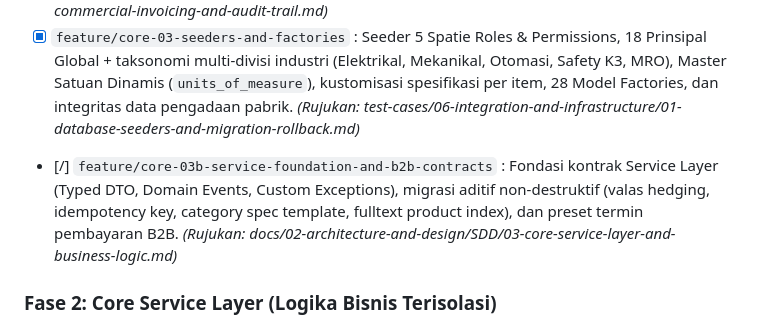
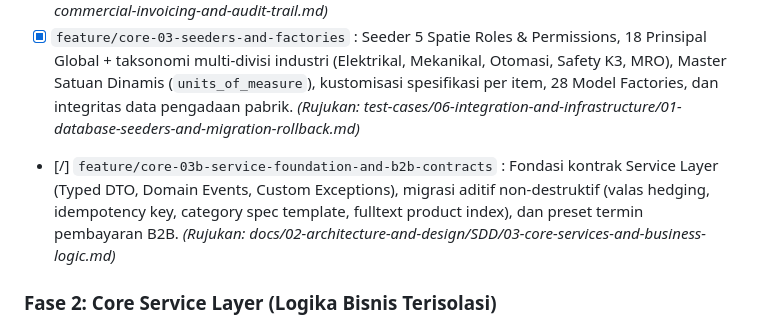
Before and after one commit to Dinoxxc/bimabergawa, a Markdown page: AGENTS.md, the part around the change. GitHub-like rendering.

Commit message:
docs: synchronize SDD-01 schema dictionary, SDD-02 model snippets, and AGENTS.md link reference

```diff
--- a/AGENTS.md
+++ b/AGENTS.md
@@ -282,7 +282,7 @@ Gunakan checklist ini untuk melacak status pengerjaan setiap sub-bagian. Perbaru
 - [x] `feature/core-01-database-migrations` : Skema tabel migrasi MySQL 8.0 InnoDB (23 tabel domain: `brands`, `categories`, `products`, `product_specifications`, `product_images`, `inquiries`, `inquiry_items`, `inquiry_telemetries`, `quotations`, `quotation_payment_terms`, `quotation_items`, `sales_orders`, `delivery_orders`, `delivery_order_items`, `invoices`, `invoice_items`, `commission_tiers`, `freelance_sales`, `commission_payouts`, `document_sequences`, `article_categories`, `articles`, `system_settings`, `notifications`, `internal_comments`, `activity_logs`) dilengkapi Soft Deletes dan multi-currency. *(Rujukan: test-cases/06-integration-and-infrastructure/01-database-seeders-and-migration-rollback.md)*
 - [x] `feature/core-02-eloquent-models-and-scopes` : 27 Model Eloquent domain, relasi ORM historis full-chain (`withTrashed`), `latestOfMany`, enkripsi data pribadi UU PDP `$casts = ['encrypted']`, Global Scope `AgentTenantScope` (dengan bypass staf internal & isolasi `CommissionPayout`), proteksi komentar internal `agent_comment_visibility`, `ProductObserver` resolusi slug deterministik deleting/restoring, dan `Relation::enforceMorphMap()`. *(Rujukan: test-cases/05-security-and-non-functional/04-data-privacy-and-audit-logging.md, test-cases/03-agent-commission-portal/02-agent-inquiry-and-tenant-isolation.md, test-cases/02-internal-erp-crm/06-commercial-invoicing-and-audit-trail.md)*
 - [x] `feature/core-03-seeders-and-factories` : Seeder 5 Spatie Roles & Permissions, 18 Prinsipal Global + taksonomi multi-divisi industri (Elektrikal, Mekanikal, Otomasi, Safety K3, MRO), Master Satuan Dinamis (`units_of_measure`), kustomisasi spesifikasi per item, 28 Model Factories, dan integritas data pengadaan pabrik. *(Rujukan: test-cases/06-integration-and-infrastructure/01-database-seeders-and-migration-rollback.md)*
-- [/] `feature/core-03b-service-foundation-and-b2b-contracts` : Fondasi kontrak Service Layer (Typed DTO, Domain Events, Custom Exceptions), migrasi aditif non-destruktif (valas hedging, idempotency key, category spec template, fulltext product index), dan preset termin pembayaran B2B. *(Rujukan: docs/02-architecture-and-design/SDD/03-core-service-layer-and-business-logic.md)*
+- [/] `feature/core-03b-service-foundation-and-b2b-contracts` : Fondasi kontrak Service Layer (Typed DTO, Domain Events, Custom Exceptions), migrasi aditif non-destruktif (valas hedging, idempotency key, category spec template, fulltext product index), dan preset termin pembayaran B2B. *(Rujukan: docs/02-architecture-and-design/SDD/03-core-services-and-business-logic.md)*
 
 ### Fase 2: Core Service Layer (Logika Bisnis Terisolasi)
 - [ ] `feature/core-04-service-document-number` : `DocumentNumberService` Atomic Lock `SELECT ... FOR UPDATE` + 3x retry saat deadlock (`INQ`, `QUO`, `SO`, `DO`, `COM`). *(Rujukan: test-cases/02-internal-erp-crm/02-quotation-margin.md)*
```
Also changed, not shown: 2 other files.
